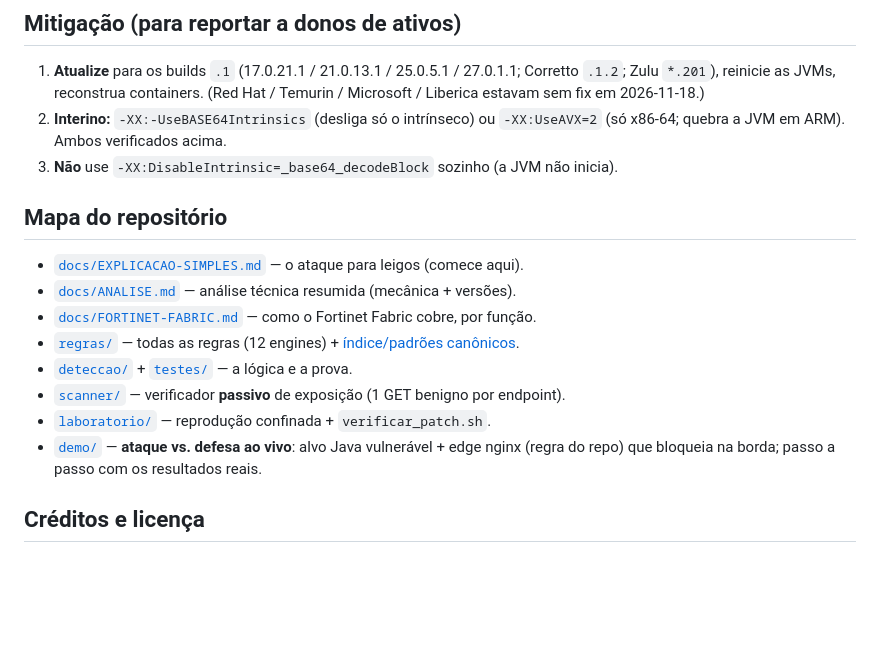
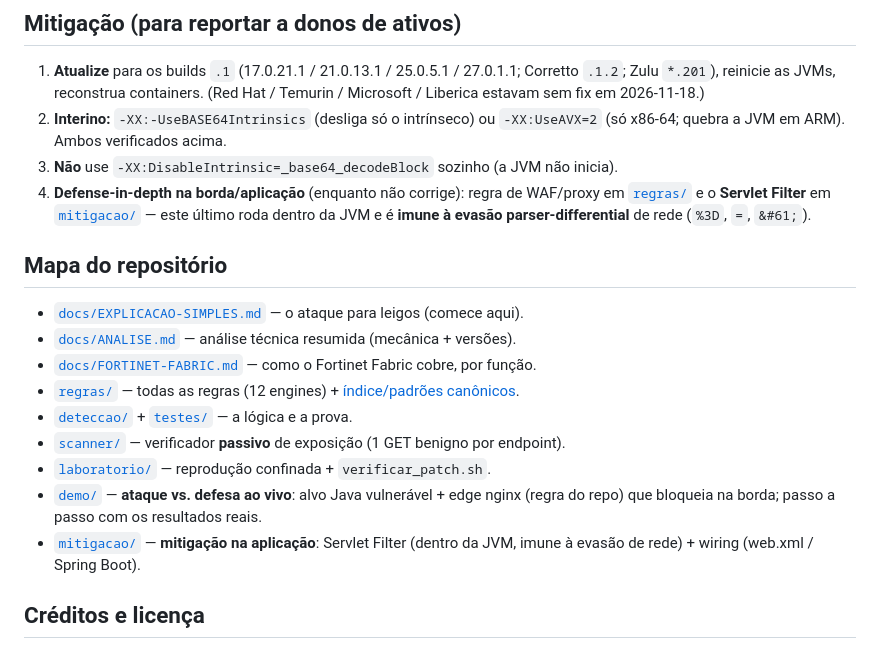
Before and after one commit to oflavioc/detect4shell, a Markdown page: README.md, the part around the change. Rendered like a GitHub page; blank space fills up the shorter version.

```diff
--- a/README.md
+++ b/README.md
@@ -174,6 +174,9 @@ forma ao JVM (divulgado abertamente — pedido pelos revisores):
 2. **Interino:** `-XX:-UseBASE64Intrinsics` (desliga só o intrínseco) ou `-XX:UseAVX=2` (só x86-64; quebra
    a JVM em ARM). Ambos verificados acima.
 3. **Não** use `-XX:DisableIntrinsic=_base64_decodeBlock` sozinho (a JVM não inicia).
+4. **Defense-in-depth na borda/aplicação** (enquanto não corrige): regra de WAF/proxy em
+   [`regras/`](regras/) e o **Servlet Filter** em [`mitigacao/`](mitigacao/) — este último roda dentro
+   da JVM e é **imune à evasão parser-differential** de rede (`%3D`, `=`, `&#61;`).
 
 ## Mapa do repositório
 
@@ -185,6 +188,7 @@ forma ao JVM (divulgado abertamente — pedido pelos revisores):
 - [`scanner/`](scanner/) — verificador **passivo** de exposição (1 GET benigno por endpoint).
 - [`laboratorio/`](laboratorio/) — reprodução confinada + `verificar_patch.sh`.
 - [`demo/`](demo/) — **ataque vs. defesa ao vivo**: alvo Java vulnerável + edge nginx (regra do repo) que bloqueia na borda; passo a passo com os resultados reais.
+- [`mitigacao/`](mitigacao/) — **mitigação na aplicação**: Servlet Filter (dentro da JVM, imune à evasão de rede) + wiring (web.xml / Spring Boot).
 
 ## Créditos e licença
 
```
Also changed, not shown: demo/README.md (+2 -0 lines), mitigacao/README.md (added, +81 -0 lines), demo/demo-before-after.png (added), 2 other files.
